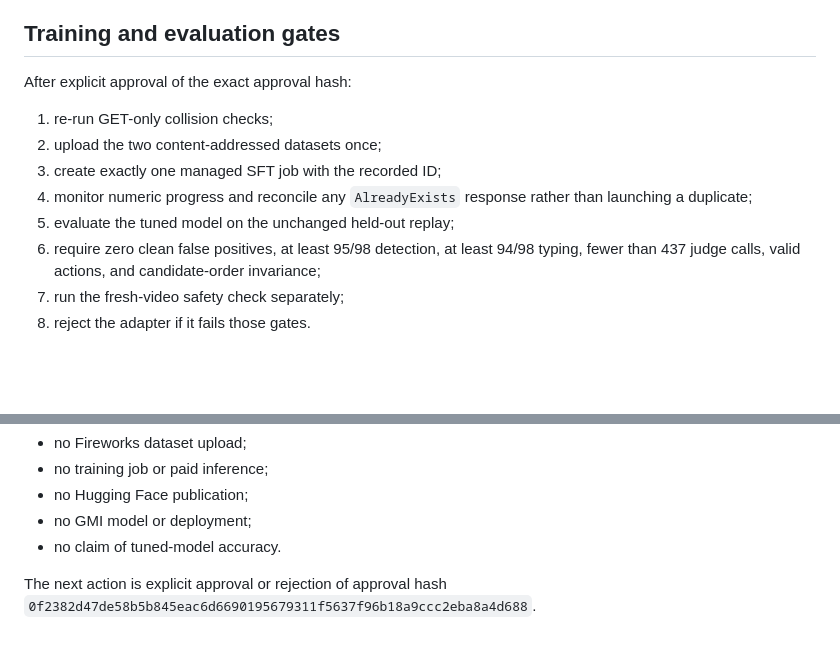
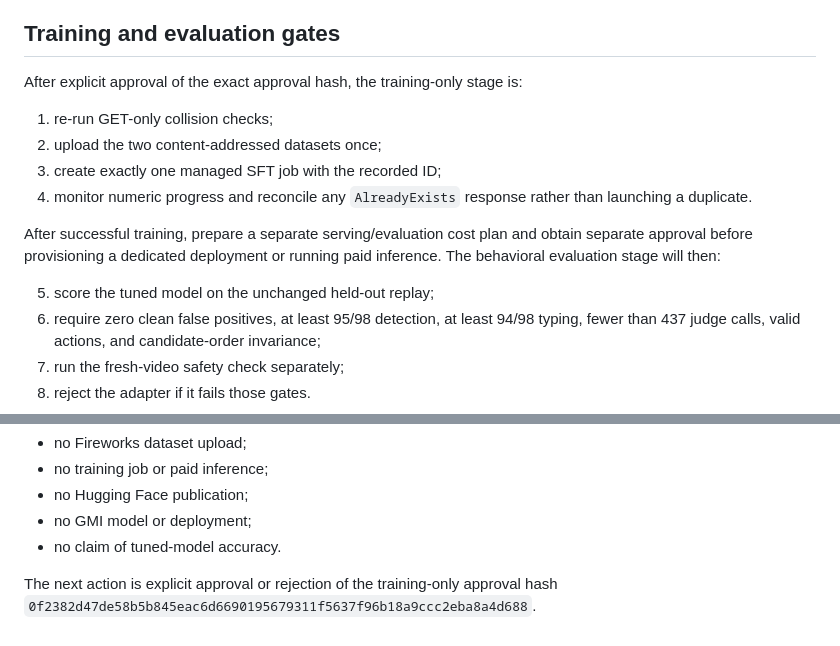
Before and after one commit to callingforhelp/BVB, a Markdown page: FIREWORKS_AGENTIC_S1_PLAN.md, 2 parts joined by grey strips. GitHub-like rendering; blank space fills up the shorter version.

Commit message:
Separate training and serving approvals

```diff
--- a/FIREWORKS_AGENTIC_S1_PLAN.md
+++ b/FIREWORKS_AGENTIC_S1_PLAN.md
@@ -177,14 +177,19 @@ The range is planning protection, not a quote. The immutable JSON plan is
 
 ## Training and evaluation gates
 
-After explicit approval of the exact approval hash:
+After explicit approval of the exact approval hash, the training-only stage is:
 
 1. re-run GET-only collision checks;
 2. upload the two content-addressed datasets once;
 3. create exactly one managed SFT job with the recorded ID;
 4. monitor numeric progress and reconcile any `AlreadyExists` response rather
-   than launching a duplicate;
-5. evaluate the tuned model on the unchanged held-out replay;
+   than launching a duplicate.
+
+After successful training, prepare a separate serving/evaluation cost plan and
+obtain separate approval before provisioning a dedicated deployment or running
+paid inference. The behavioral evaluation stage will then:
+
+5. score the tuned model on the unchanged held-out replay;
 6. require zero clean false positives, at least 95/98 detection, at least
    94/98 typing, fewer than 437 judge calls, valid actions, and candidate-order
    invariance;
@@ -224,5 +229,6 @@ Not performed:
 - no GMI model or deployment;
 - no claim of tuned-model accuracy.
 
-The next action is explicit approval or rejection of approval hash
+The next action is explicit approval or rejection of the training-only approval
+hash
 `0f2382d47de58b5b845eac6d6690195679311f5637f96b18a9ccc2eba8a4d688`.
```
Also changed, not shown: HANDOFF.md (+3 -2 lines).
